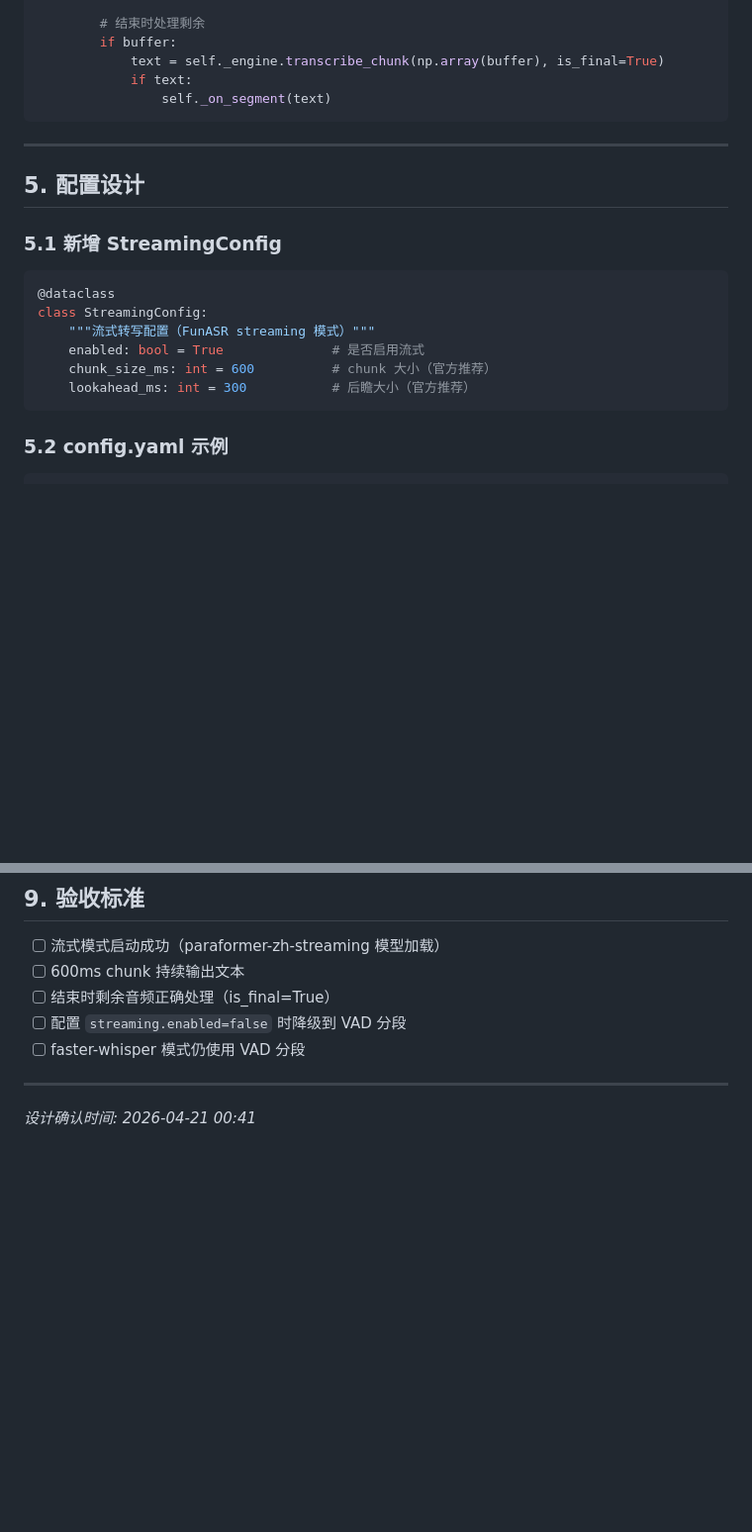
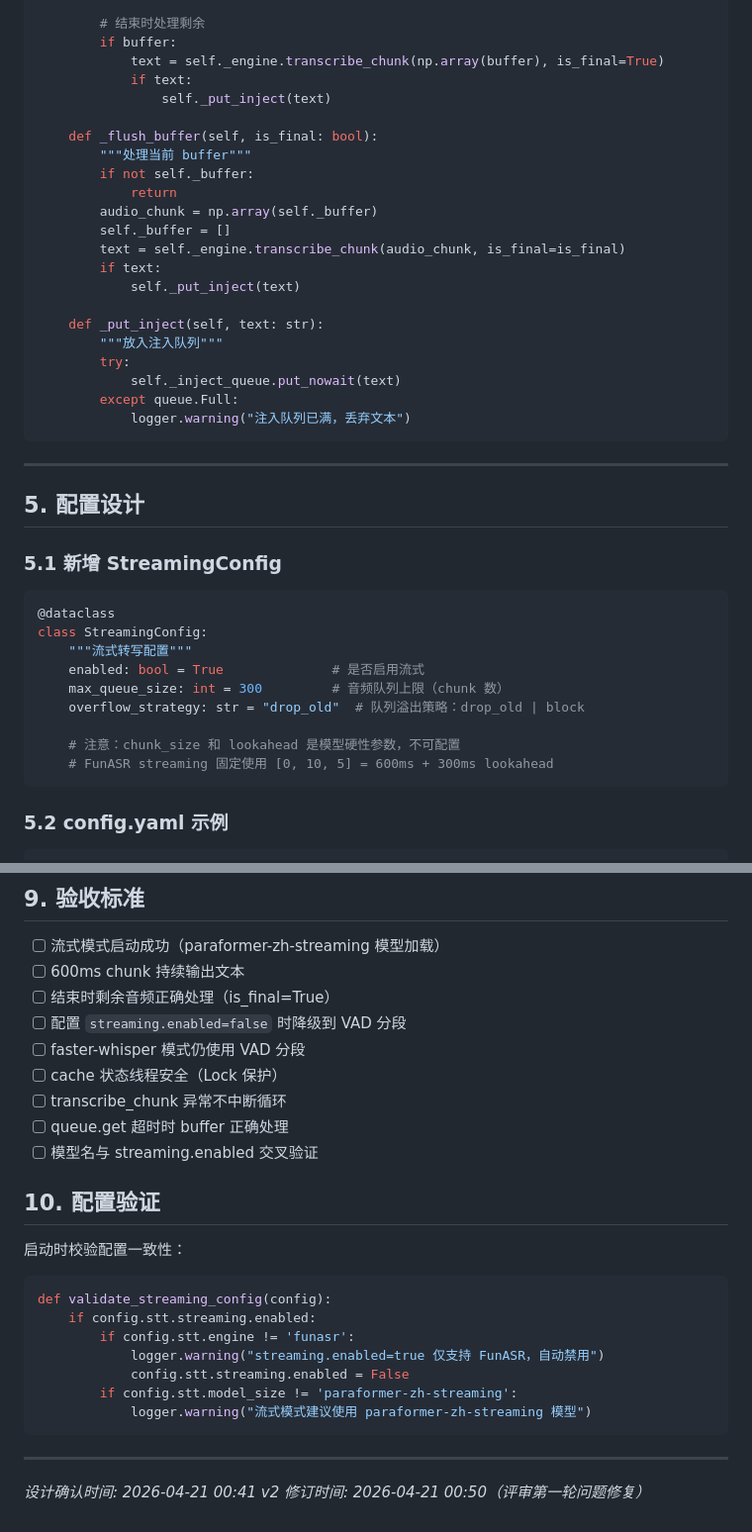
Before and after one commit to lvsaber01/voice-input-tool, a Markdown page: docs/plans/2026-04-21-funasr-streaming-design.md, 2 parts joined by grey strips. Shown at 99% size. GitHub-like rendering; blank space fills up the shorter version.

````diff
--- a/docs/plans/2026-04-21-funasr-streaming-design.md
+++ b/docs/plans/2026-04-21-funasr-streaming-design.md
@@ -132,7 +241,24 @@ class StreamingTranscriber:
         if buffer:
             text = self._engine.transcribe_chunk(np.array(buffer), is_final=True)
             if text:
-                self._on_segment(text)
+                self._put_inject(text)
+
+    def _flush_buffer(self, is_final: bool):
+        """处理当前 buffer"""
+        if not self._buffer:
+            return
+        audio_chunk = np.array(self._buffer)
+        self._buffer = []
+        text = self._engine.transcribe_chunk(audio_chunk, is_final=is_final)
+        if text:
+            self._put_inject(text)
+
+    def _put_inject(self, text: str):
+        """放入注入队列"""
+        try:
+            self._inject_queue.put_nowait(text)
+        except queue.Full:
+            logger.warning("注入队列已满，丢弃文本")
 ```
 
 ---
@@ -144,10 +270,13 @@ class StreamingTranscriber:
 ```python
 @dataclass
 class StreamingConfig:
-    """流式转写配置（FunASR streaming 模式）"""
+    """流式转写配置"""
     enabled: bool = True              # 是否启用流式
-    chunk_size_ms: int = 600          # chunk 大小（官方推荐）
-    lookahead_ms: int = 300           # 后瞻大小（官方推荐）
+    max_queue_size: int = 300         # 音频队列上限（chunk 数）
+    overflow_strategy: str = "drop_old"  # 队列溢出策略：drop_old | block
+
+    # 注意：chunk_size 和 lookahead 是模型硬性参数，不可配置
+    # FunASR streaming 固定使用 [0, 10, 5] = 600ms + 300ms lookahead
 ```
 
 ### 5.2 config.yaml 示例
@@ -217,7 +346,25 @@ FunASR 流式模型要求 16kHz：
 - [ ] 结束时剩余音频正确处理（is_final=True）
 - [ ] 配置 `streaming.enabled=false` 时降级到 VAD 分段
 - [ ] faster-whisper 模式仍使用 VAD 分段
+- [ ] cache 状态线程安全（Lock 保护）
+- [ ] transcribe_chunk 异常不中断循环
+- [ ] queue.get 超时时 buffer 正确处理
+- [ ] 模型名与 streaming.enabled 交叉验证
+
+## 10. 配置验证
+
+启动时校验配置一致性：
+```python
+def validate_streaming_config(config):
+    if config.stt.streaming.enabled:
+        if config.stt.engine != 'funasr':
+            logger.warning("streaming.enabled=true 仅支持 FunASR，自动禁用")
+            config.stt.streaming.enabled = False
+        if config.stt.model_size != 'paraformer-zh-streaming':
+            logger.warning("流式模式建议使用 paraformer-zh-streaming 模型")
+```
 
 ---
 
 *设计确认时间: 2026-04-21 00:41*
+*v2 修订时间: 2026-04-21 00:50（评审第一轮问题修复）*
````
Also changed, not shown: other parts of docs/plans/2026-04-21-funasr-streaming-design.md (+129 -20 lines).
